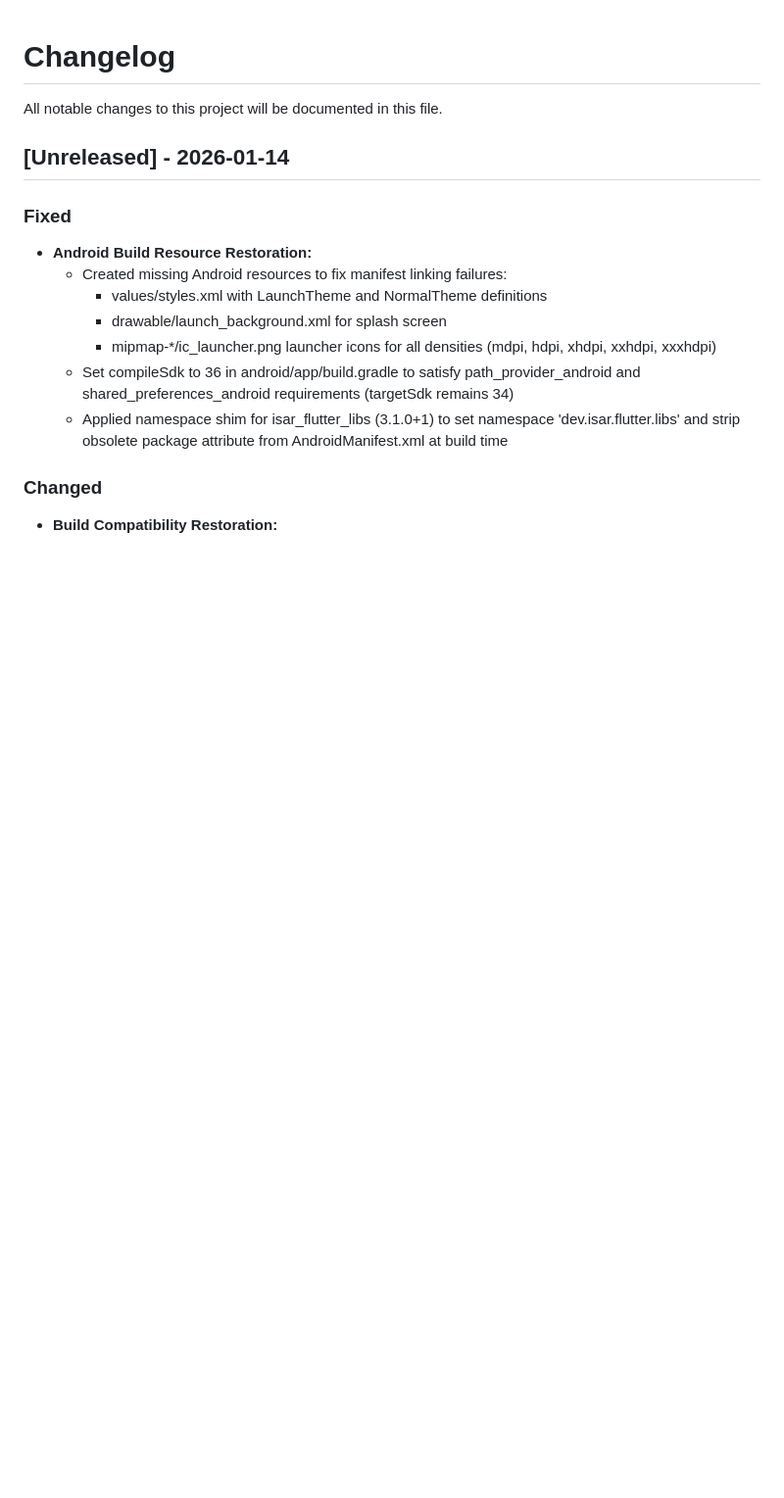
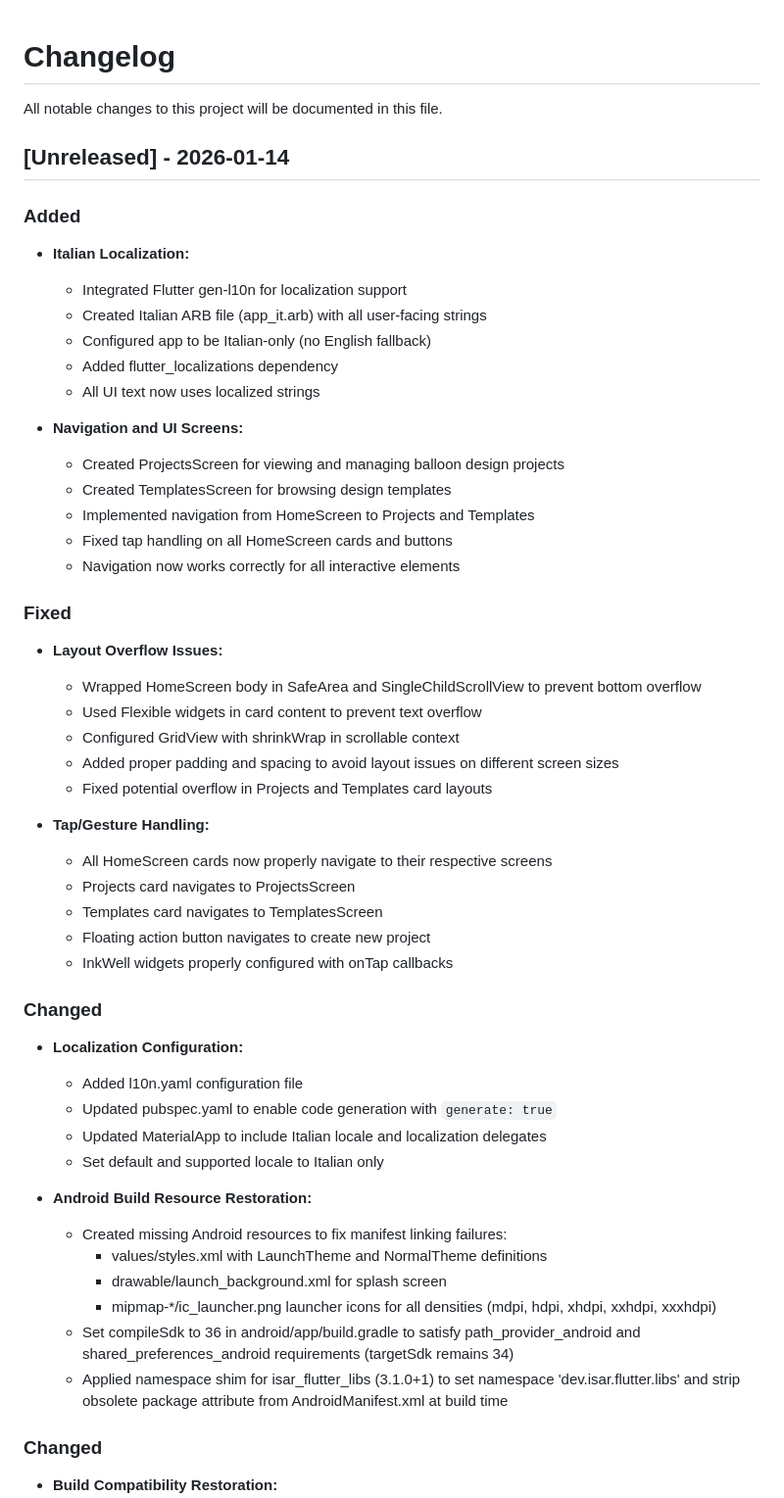
Before and after one commit to house79-gex/balloon-studio, a Markdown page: CHANGELOG.md, the part around the change. Shown at 98% size. Rendered like a GitHub page; blank space fills up the shorter version.

```diff
--- a/CHANGELOG.md
+++ b/CHANGELOG.md
@@ -4,7 +4,43 @@ All notable changes to this project will be documented in this file.
 
 ## [Unreleased] - 2026-01-14
 
+### Added
+- **Italian Localization:**
+  - Integrated Flutter gen-l10n for localization support
+  - Created Italian ARB file (app_it.arb) with all user-facing strings
+  - Configured app to be Italian-only (no English fallback)
+  - Added flutter_localizations dependency
+  - All UI text now uses localized strings
+
+- **Navigation and UI Screens:**
+  - Created ProjectsScreen for viewing and managing balloon design projects
+  - Created TemplatesScreen for browsing design templates
+  - Implemented navigation from HomeScreen to Projects and Templates
+  - Fixed tap handling on all HomeScreen cards and buttons
+  - Navigation now works correctly for all interactive elements
+
 ### Fixed
+- **Layout Overflow Issues:**
+  - Wrapped HomeScreen body in SafeArea and SingleChildScrollView to prevent bottom overflow
+  - Used Flexible widgets in card content to prevent text overflow
+  - Configured GridView with shrinkWrap in scrollable context
+  - Added proper padding and spacing to avoid layout issues on different screen sizes
+  - Fixed potential overflow in Projects and Templates card layouts
+
+- **Tap/Gesture Handling:**
+  - All HomeScreen cards now properly navigate to their respective screens
+  - Projects card navigates to ProjectsScreen
+  - Templates card navigates to TemplatesScreen
+  - Floating action button navigates to create new project
+  - InkWell widgets properly configured with onTap callbacks
+
+### Changed
+- **Localization Configuration:**
+  - Added l10n.yaml configuration file
+  - Updated pubspec.yaml to enable code generation with `generate: true`
+  - Updated MaterialApp to include Italian locale and localization delegates
+  - Set default and supported locale to Italian only
+
 - **Android Build Resource Restoration:**
   - Created missing Android resources to fix manifest linking failures:
     - values/styles.xml with LaunchTheme and NormalTheme definitions
```
Also changed, not shown: README.md (+13 -2 lines).
